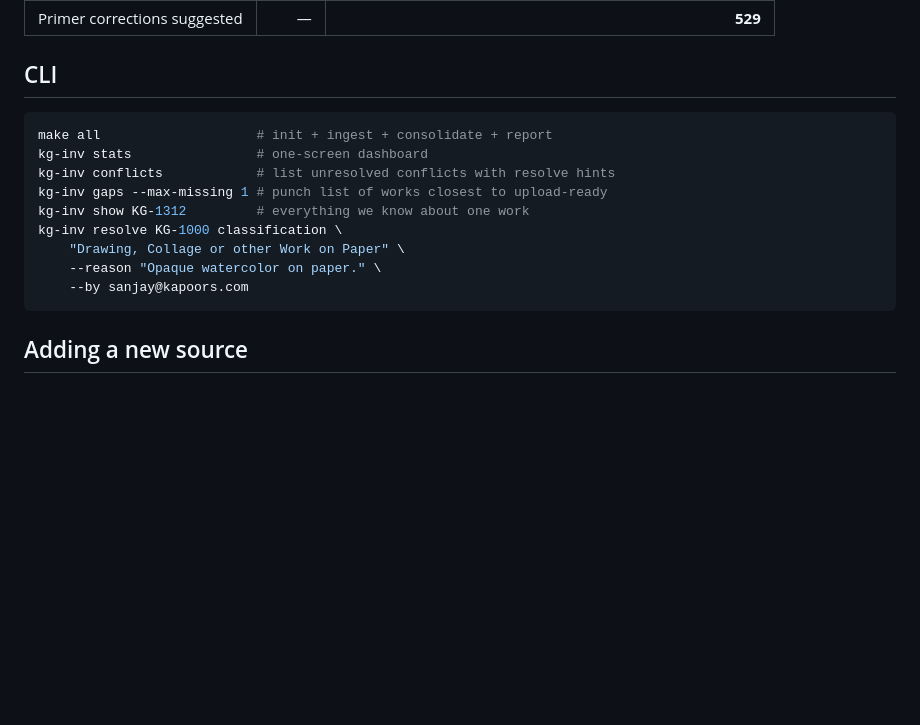
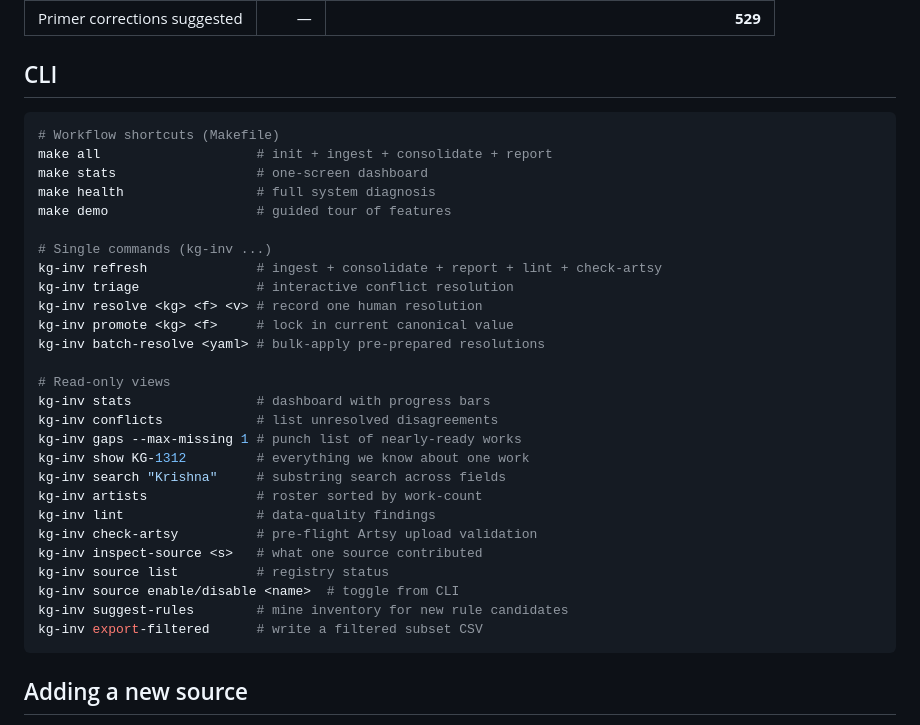
Before and after one commit to kapoorgalleries/kapoorgalleries, a Markdown page: INVENTORY.md, the part around the change. Rendered like a GitHub page; blank space fills up the shorter version.

Commit message:
INVENTORY.md: list every kg-inv subcommand grouped by use case
The CLI now has 19 subcommands.  The README's bare-list quick-reference
was missing 14 of them.  Reorganized into:

  - Workflow shortcuts (make targets)
  - Single commands (refresh / triage / resolve / promote / batch-resolve)
  - Read-only views (stats / conflicts / gaps / show / search / artists /
                     lint / check-artsy / inspect-source / source /
                     suggest-rules / export-filtered)

So new contributors can find what's available without grepping cli.py.

https://claude.ai/code/session_01MB24P9CzHjjyFVNZBfHZqQ

````diff
--- a/INVENTORY.md
+++ b/INVENTORY.md
@@ -73,15 +73,33 @@ Drive / Gmail file ──► ingester ──► observations table (long format)
 ## CLI
 
 ```bash
+# Workflow shortcuts (Makefile)
 make all                    # init + ingest + consolidate + report
-kg-inv stats                # one-screen dashboard
-kg-inv conflicts            # list unresolved conflicts with resolve hints
-kg-inv gaps --max-missing 1 # punch list of works closest to upload-ready
+make stats                  # one-screen dashboard
+make health                 # full system diagnosis
+make demo                   # guided tour of features
+
+# Single commands (kg-inv ...)
+kg-inv refresh              # ingest + consolidate + report + lint + check-artsy
+kg-inv triage               # interactive conflict resolution
+kg-inv resolve <kg> <f> <v> # record one human resolution
+kg-inv promote <kg> <f>     # lock in current canonical value
+kg-inv batch-resolve <yaml> # bulk-apply pre-prepared resolutions
+
+# Read-only views
+kg-inv stats                # dashboard with progress bars
+kg-inv conflicts            # list unresolved disagreements
+kg-inv gaps --max-missing 1 # punch list of nearly-ready works
 kg-inv show KG-1312         # everything we know about one work
-kg-inv resolve KG-1000 classification \
-    "Drawing, Collage or other Work on Paper" \
-    --reason "Opaque watercolor on paper." \
-    --by sanjay@kapoors.com
+kg-inv search "Krishna"     # substring search across fields
+kg-inv artists              # roster sorted by work-count
+kg-inv lint                 # data-quality findings
+kg-inv check-artsy          # pre-flight Artsy upload validation
+kg-inv inspect-source <s>   # what one source contributed
+kg-inv source list          # registry status
+kg-inv source enable/disable <name>  # toggle from CLI
+kg-inv suggest-rules        # mine inventory for new rule candidates
+kg-inv export-filtered      # write a filtered subset CSV
 ```
 
 ## Adding a new source
````
